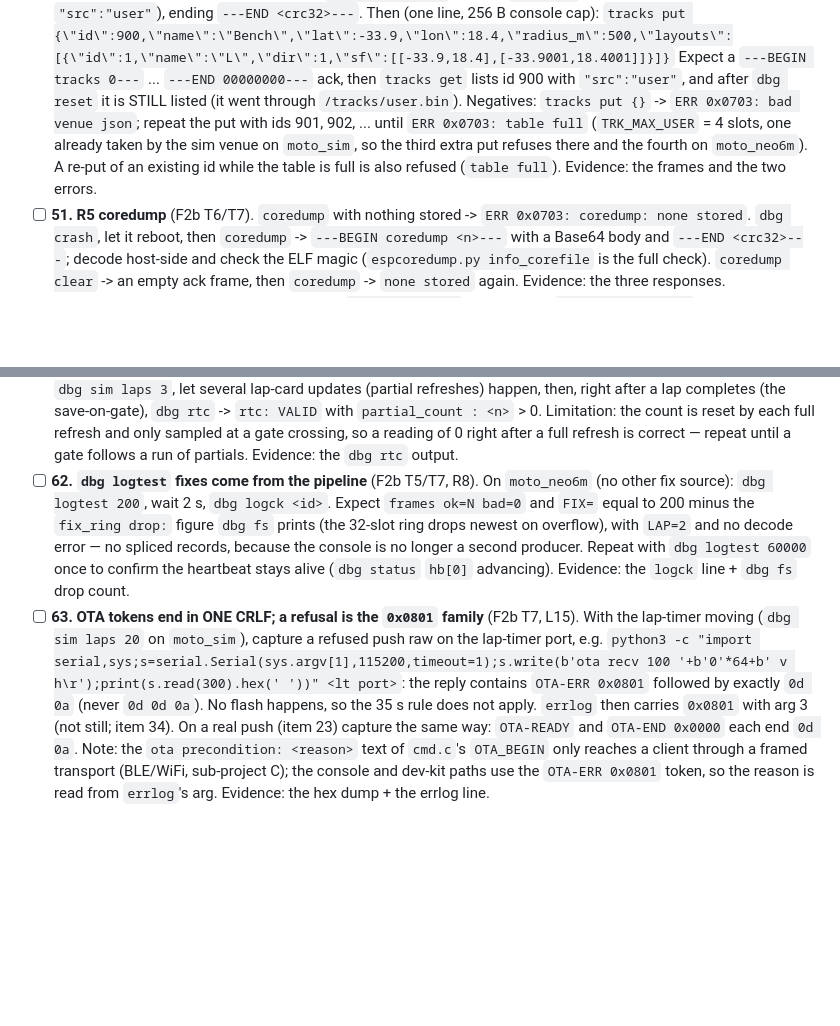
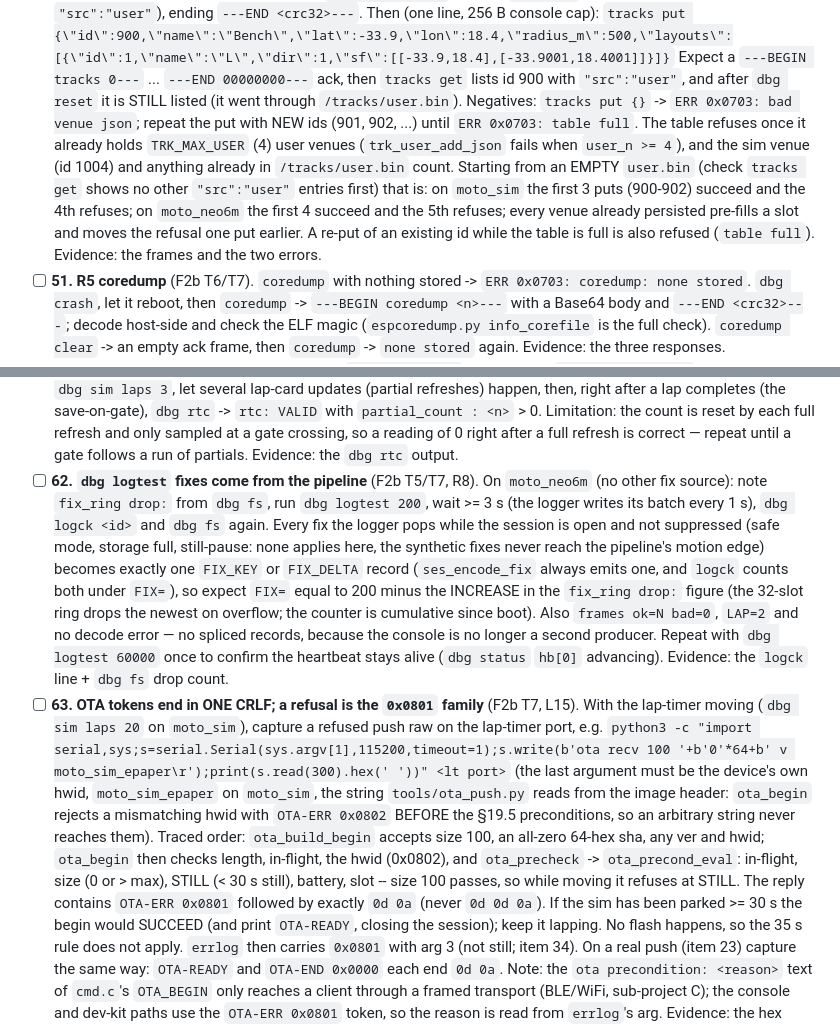
Before and after one commit to superbrobenji/lap-timer, a Markdown page: docs/bench/next-bench-day.md, 2 parts joined by grey strips. Rendered like a GitHub page; blank space fills up the shorter version.

Commit message:
f2b(t9): fix round 1 -- bench items 50/62/63 traced against code, §13.3 names ota.c as a logger_request_sync caller
Co-Authored-By: Claude Sonnet 5.5 <noreply@anthropic.com>

```diff
--- a/docs/bench/next-bench-day.md
+++ b/docs/bench/next-bench-day.md
@@ -436,10 +436,14 @@ escaped quotes (`config set {\"mode\":\"drag\"}`; `mode` is `"lap"|"drag"`, `uni
   `tracks put {\"id\":900,\"name\":\"Bench\",\"lat\":-33.9,\"lon\":18.4,\"radius_m\":500,\"layouts\":[{\"id\":1,\"name\":\"L\",\"dir\":1,\"sf\":[[-33.9,18.4],[-33.9001,18.4001]]}]}`
   Expect a `---BEGIN tracks 0---` ... `---END 00000000---` ack, then `tracks get` lists id 900 with
   `"src":"user"`, and after `dbg reset` it is STILL listed (it went through `/tracks/user.bin`).
-  Negatives: `tracks put {}` -> `ERR 0x0703: bad venue json`; repeat the put with ids 901, 902, ... until
-  `ERR 0x0703: table full` (`TRK_MAX_USER` = 4 slots, one already taken by the sim venue on `moto_sim`, so the
-  third extra put refuses there and the fourth on `moto_neo6m`). A re-put of an existing id while the table is full
-  is also refused (`table full`). Evidence: the frames and the two errors.
+  Negatives: `tracks put {}` -> `ERR 0x0703: bad venue json`; repeat the put with NEW ids (901, 902, ...) until
+  `ERR 0x0703: table full`. The table refuses once it already holds `TRK_MAX_USER` (4) user venues
+  (`trk_user_add_json` fails when `user_n >= 4`), and the sim venue (id 1004) and anything already in
+  `/tracks/user.bin` count. Starting from an EMPTY `user.bin` (check `tracks get` shows no other `"src":"user"`
+  entries first) that is: on `moto_sim` the first 3 puts (900-902) succeed and the 4th refuses; on `moto_neo6m`
+  the first 4 succeed and the 5th refuses; every venue already persisted pre-fills a slot and moves the
+  refusal one put earlier. A re-put of an existing id while the table is full is also refused (`table full`).
+  Evidence: the frames and the two errors.
 - [ ] **51. R5 coredump** (F2b T6/T7). `coredump` with nothing stored -> `ERR 0x0703: coredump: none stored`.
   `dbg crash`, let it reboot, then `coredump` -> `---BEGIN coredump <n>---` with a Base64 body and
   `---END <crc32>---`; decode host-side and check the ELF magic (`espcoredump.py info_corefile` is the full
@@ -498,15 +502,26 @@ escaped quotes (`config set {\"mode\":\"drag\"}`; `mode` is `"lap"|"drag"`, `uni
   reset by each full refresh and only sampled at a gate crossing, so a reading of 0 right after a full refresh
   is correct — repeat until a gate follows a run of partials. Evidence: the `dbg rtc` output.
 - [ ] **62. `dbg logtest` fixes come from the pipeline** (F2b T5/T7, R8). On `moto_neo6m` (no other fix source):
-  `dbg logtest 200`, wait 2 s, `dbg logck <id>`. Expect `frames ok=N bad=0` and `FIX=` equal to 200 minus
-  the `fix_ring drop:` figure `dbg fs` prints (the 32-slot ring drops newest on overflow), with `LAP=2` and no
-  decode error — no spliced records, because the console is no longer a second producer. Repeat with
+  note `fix_ring drop:` from `dbg fs`, run `dbg logtest 200`, wait >= 3 s (the logger writes its batch every 1 s),
+  `dbg logck <id>` and `dbg fs` again. Every fix the logger pops while the session is open and not suppressed
+  (safe mode, storage full, still-pause: none applies here, the synthetic fixes never reach the pipeline's
+  motion edge) becomes exactly one `FIX_KEY` or `FIX_DELTA` record (`ses_encode_fix` always emits one, and
+  `logck` counts both under `FIX=`), so expect `FIX=` equal to 200 minus the INCREASE in the `fix_ring drop:`
+  figure (the 32-slot ring drops the newest on overflow; the counter is cumulative since boot). Also
+  `frames ok=N bad=0`, `LAP=2` and no decode error — no spliced records, because the console is no longer a second producer. Repeat with
   `dbg logtest 60000` once to confirm the heartbeat stays alive (`dbg status` `hb[0]` advancing).
   Evidence: the `logck` line + `dbg fs` drop count.
 - [ ] **63. OTA tokens end in ONE CRLF; a refusal is the `0x0801` family** (F2b T7, L15). With the lap-timer
   moving (`dbg sim laps 20` on `moto_sim`), capture a refused push raw on the lap-timer port, e.g.
-  `python3 -c "import serial,sys;s=serial.Serial(sys.argv[1],115200,timeout=1);s.write(b'ota recv 100 '+b'0'*64+b' v h\r');print(s.read(300).hex(' '))" <lt port>`:
-  the reply contains `OTA-ERR 0x0801` followed by exactly `0d 0a` (never `0d 0d 0a`). No flash happens, so
+  `python3 -c "import serial,sys;s=serial.Serial(sys.argv[1],115200,timeout=1);s.write(b'ota recv 100 '+b'0'*64+b' v moto_sim_epaper\r');print(s.read(300).hex(' '))" <lt port>`
+  (the last argument must be the device's own hwid, `moto_sim_epaper` on `moto_sim`, the string
+  `tools/ota_push.py` reads from the image header: `ota_begin` rejects a mismatching hwid with `OTA-ERR 0x0802`
+  BEFORE the §19.5 preconditions, so an arbitrary string never reaches them). Traced order: `ota_build_begin`
+  accepts size 100, an all-zero 64-hex sha, any ver and hwid; `ota_begin` then checks length, in-flight, the
+  hwid (0x0802), and `ota_precheck` -> `ota_precond_eval`: in-flight, size (0 or > max), STILL (< 30 s
+  still), battery, slot -- size 100 passes, so while moving it refuses at STILL. The reply contains
+  `OTA-ERR 0x0801` followed by exactly `0d 0a` (never `0d 0d 0a`). If the sim has been parked >= 30 s the begin
+  would SUCCEED (and print `OTA-READY`, closing the session); keep it lapping. No flash happens, so
   the 35 s rule does not apply. `errlog` then carries `0x0801` with arg 3 (not still; item 34). On a real
   push (item 23) capture the same way: `OTA-READY` and `OTA-END 0x0000` each end `0d 0a`. Note: the
   `ota precondition: <reason>` text of `cmd.c`'s `OTA_BEGIN` only reaches a client through a framed transport
```
Also changed, not shown: 1 other file.
